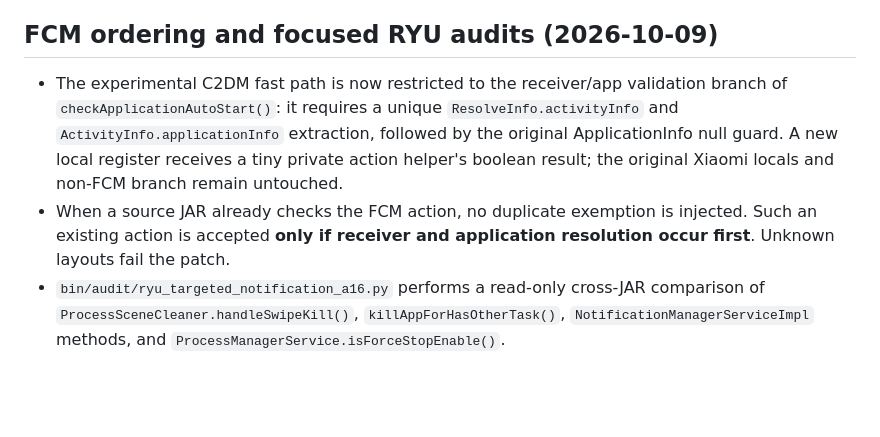
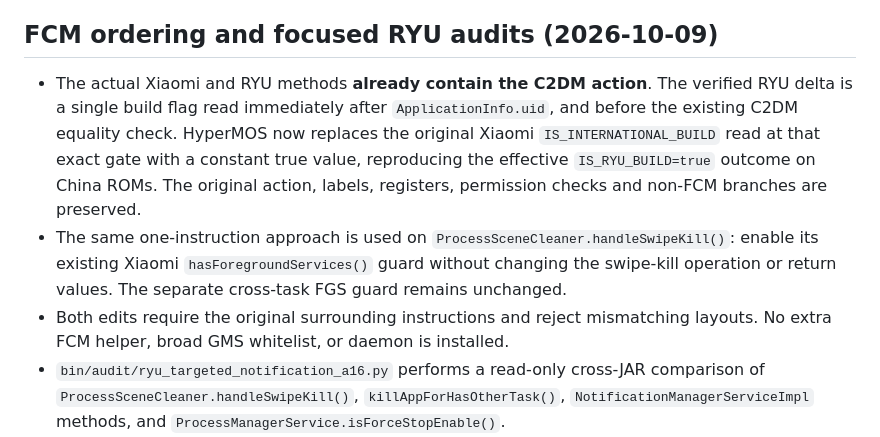
Before and after one commit to ngocminhvn/HyperMOS, a Markdown page: docs/RYU-A16-NOTIFICATION-BATTERY-TEST.md, the part around the change. Drawn GitHub-style; blank space fills up the shorter version.

Commit message:
docs(ryu-a16): record verified one-instruction FCM and swipe FGS parity

```diff
--- a/docs/RYU-A16-NOTIFICATION-BATTERY-TEST.md
+++ b/docs/RYU-A16-NOTIFICATION-BATTERY-TEST.md
@@ -166,15 +166,20 @@ safeguards and use the ROM test branch only.
 
 ## FCM ordering and focused RYU audits (2026-10-09)
 
-- The experimental C2DM fast path is now restricted to the receiver/app
-  validation branch of `checkApplicationAutoStart()`: it requires a unique
-  `ResolveInfo.activityInfo` and `ActivityInfo.applicationInfo` extraction,
-  followed by the original ApplicationInfo null guard. A new local register
-  receives a tiny private action helper's boolean result; the original
-  Xiaomi locals and non-FCM branch remain untouched.
-- When a source JAR already checks the FCM action, no duplicate exemption
-  is injected. Such an existing action is accepted **only if receiver and
-  application resolution occur first**. Unknown layouts fail the patch.
+- The actual Xiaomi and RYU methods **already contain the C2DM action**.
+  The verified RYU delta is a single build flag read immediately after
+  `ApplicationInfo.uid`, and before the existing C2DM equality check.
+  HyperMOS now replaces the original Xiaomi `IS_INTERNATIONAL_BUILD` read
+  at that exact gate with a constant true value, reproducing the effective
+  `IS_RYU_BUILD=true` outcome on China ROMs. The original action, labels,
+  registers, permission checks and non-FCM branches are preserved.
+- The same one-instruction approach is used on
+  `ProcessSceneCleaner.handleSwipeKill()`: enable its existing Xiaomi
+  `hasForegroundServices()` guard without changing the swipe-kill operation
+  or return values. The separate cross-task FGS guard remains unchanged.
+- Both edits require the original surrounding instructions and reject
+  mismatching layouts. No extra FCM helper, broad GMS whitelist, or daemon
+  is installed.
 - `bin/audit/ryu_targeted_notification_a16.py` performs a read-only
   cross-JAR comparison of `ProcessSceneCleaner.handleSwipeKill()`,
   `killAppForHasOtherTask()`, `NotificationManagerServiceImpl` methods,
```
